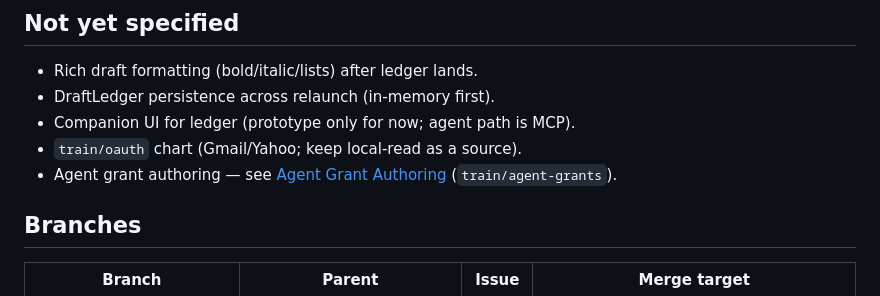
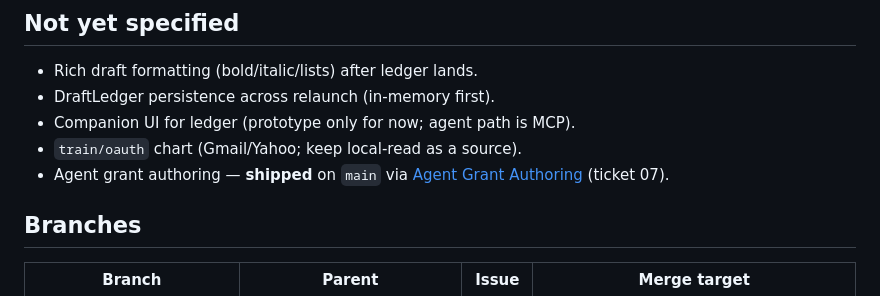
Before and after one commit to marotron/MailGent, a Markdown page: .scratch/mailgent-local-read-impl/map.md, the part around the change. Rendered like a GitHub page.

```diff
--- a/.scratch/mailgent-local-read-impl/map.md
+++ b/.scratch/mailgent-local-read-impl/map.md
@@ -37,7 +37,7 @@ Ship MailGent’s first usable product: a lightweight macOS companion that reads
 - DraftLedger persistence across relaunch (in-memory first).
 - Companion UI for ledger (prototype only for now; agent path is MCP).
 - `train/oauth` chart (Gmail/Yahoo; keep local-read as a source).
-- Agent grant authoring — see [Agent Grant Authoring](../mailgent-agent-grants/map.md) (`train/agent-grants`).
+- Agent grant authoring — **shipped** on `main` via [Agent Grant Authoring](../mailgent-agent-grants/map.md) (ticket 07).
 
 ## Branches
 
```
Also changed, not shown: .scratch/mailgent-agent-grants/map.md (+5 -2 lines), 1 other file.
